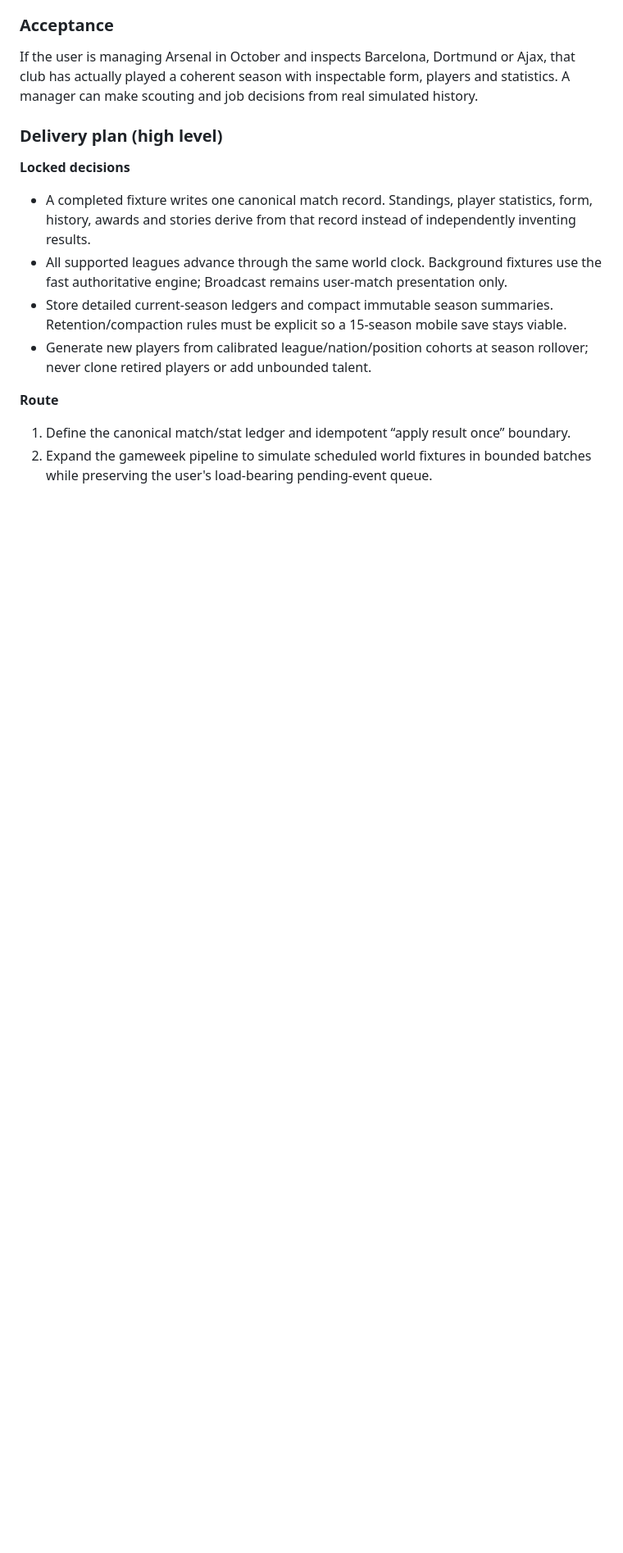
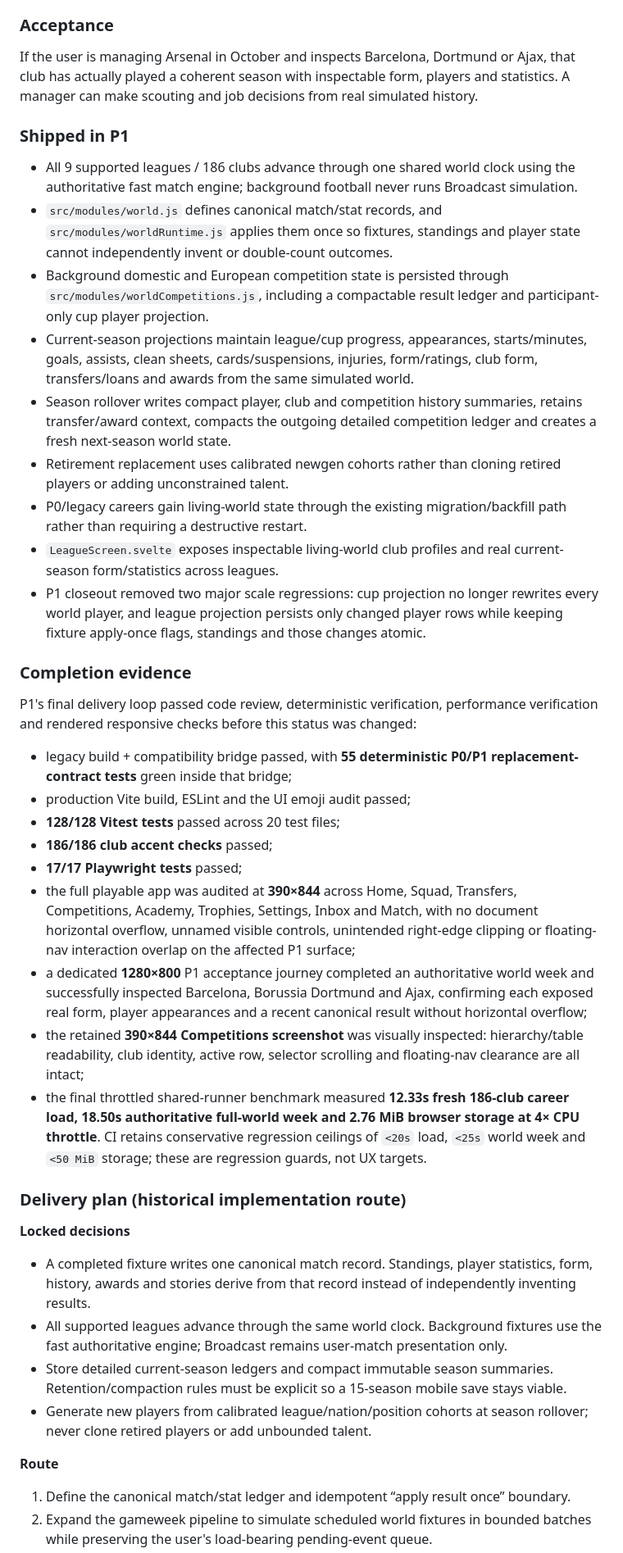
Before and after one commit to howellsryan/pitch, a Markdown page: docs/plan/post-r7-career-depth-roadmap.md, the part around one of its changes. Shown at 82% size. Drawn GitHub-style; blank space fills up the shorter version.

```diff
--- a/docs/plan/post-r7-career-depth-roadmap.md
+++ b/docs/plan/post-r7-career-depth-roadmap.md
@@ -340,7 +342,33 @@ Nine leagues are an advantage only if the browser remains fast. World simulation
 
 If the user is managing Arsenal in October and inspects Barcelona, Dortmund or Ajax, that club has actually played a coherent season with inspectable form, players and statistics. A manager can make scouting and job decisions from real simulated history.
 
-### Delivery plan (high level)
+### Shipped in P1
+
+- All 9 supported leagues / 186 clubs advance through one shared world clock using the authoritative fast match engine; background football never runs Broadcast simulation.
+- `src/modules/world.js` defines canonical match/stat records, and `src/modules/worldRuntime.js` applies them once so fixtures, standings and player state cannot independently invent or double-count outcomes.
+- Background domestic and European competition state is persisted through `src/modules/worldCompetitions.js`, including a compactable result ledger and participant-only cup player projection.
+- Current-season projections maintain league/cup progress, appearances, starts/minutes, goals, assists, clean sheets, cards/suspensions, injuries, form/ratings, club form, transfers/loans and awards from the same simulated world.
+- Season rollover writes compact player, club and competition history summaries, retains transfer/award context, compacts the outgoing detailed competition ledger and creates a fresh next-season world state.
+- Retirement replacement uses calibrated newgen cohorts rather than cloning retired players or adding unconstrained talent.
+- P0/legacy careers gain living-world state through the existing migration/backfill path rather than requiring a destructive restart.
+- `LeagueScreen.svelte` exposes inspectable living-world club profiles and real current-season form/statistics across leagues.
+- P1 closeout removed two major scale regressions: cup projection no longer rewrites every world player, and league projection persists only changed player rows while keeping fixture apply-once flags, standings and those changes atomic.
+
+### Completion evidence
+
+P1's final delivery loop passed code review, deterministic verification, performance verification and rendered responsive checks before this status was changed:
+
+- legacy build + compatibility bridge passed, with **55 deterministic P0/P1 replacement-contract tests** green inside that bridge;
+- production Vite build, ESLint and the UI emoji audit passed;
+- **128/128 Vitest tests** passed across 20 test files;
+- **186/186 club accent checks** passed;
+- **17/17 Playwright tests** passed;
+- the full playable app was audited at **390×844** across Home, Squad, Transfers, Competitions, Academy, Trophies, Settings, Inbox and Match, with no document horizontal overflow, unnamed visible controls, unintended right-edge clipping or floating-nav interaction overlap on the affected P1 surface;
+- a dedicated **1280×800** P1 acceptance journey completed an authoritative world week and successfully inspected Barcelona, Borussia Dortmund and Ajax, confirming each exposed real form, player appearances and a recent canonical result without horizontal overflow;
+- the retained **390×844 Competitions screenshot** was visually inspected: hierarchy/table readability, club identity, active row, selector scrolling and floating-nav clearance are all intact;
+- the final throttled shared-runner benchmark measured **12.33s fresh 186-club career load, 18.50s authoritative full-world week and 2.76 MiB browser storage at 4× CPU throttle**. CI retains conservative regression ceilings of `<20s` load, `<25s` world week and `<50 MiB` storage; these are regression guards, not UX targets.
+
+### Delivery plan (historical implementation route)
 
 **Locked decisions**
 
```
Also changed, not shown: other parts of docs/plan/post-r7-career-depth-roadmap.md (+25 -21 lines).
